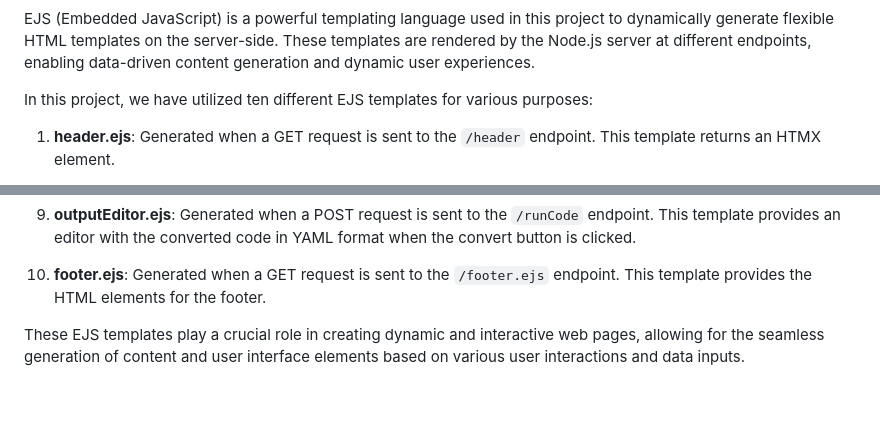
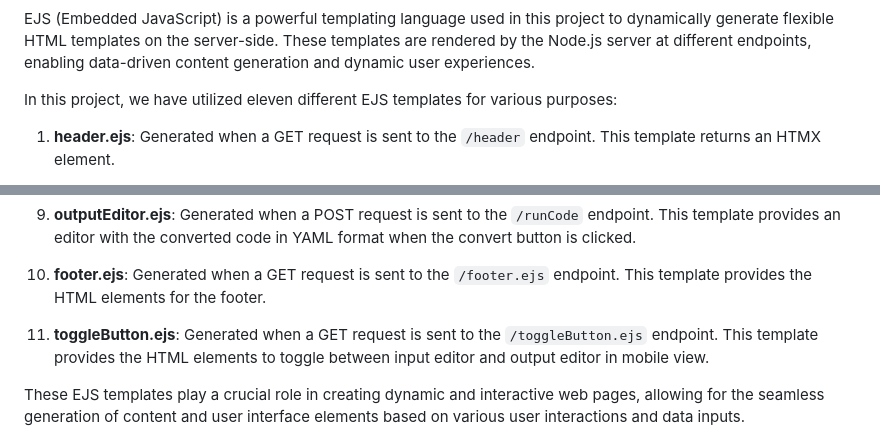
Before and after one commit to prasish07/Utils, a Markdown page: README.md, 2 parts joined by grey strips. GitHub-like rendering; blank space fills up the shorter version.

```diff
--- a/README.md
+++ b/README.md
@@ -33,7 +33,7 @@ This project leverages EJS to create dynamic templates that can be rendered by t
 
 EJS (Embedded JavaScript) is a powerful templating language used in this project to dynamically generate flexible HTML templates on the server-side. These templates are rendered by the Node.js server at different endpoints, enabling data-driven content generation and dynamic user experiences.
 
-In this project, we have utilized ten different EJS templates for various purposes:
+In this project, we have utilized eleven different EJS templates for various purposes:
 
 1. **header.ejs**: Generated when a GET request is sent to the `/header` endpoint. This template returns an HTMX element.
 
@@ -54,6 +54,8 @@ In this project, we have utilized ten different EJS templates for various purpos
 9. **outputEditor.ejs**: Generated when a POST request is sent to the `/runCode` endpoint. This template provides an editor with the converted code in YAML format when the convert button is clicked.
 
 10. **footer.ejs**: Generated when a GET request is sent to the `/footer.ejs` endpoint. This template provides the HTML elements for the footer.
+
+11. **toggleButton.ejs**: Generated when a GET request is sent to the `/toggleButton.ejs` endpoint. This template provides the HTML elements to toggle between input editor and output editor in mobile view.
 
 These EJS templates play a crucial role in creating dynamic and interactive web pages, allowing for the seamless generation of content and user interface elements based on various user interactions and data inputs.
 
```
